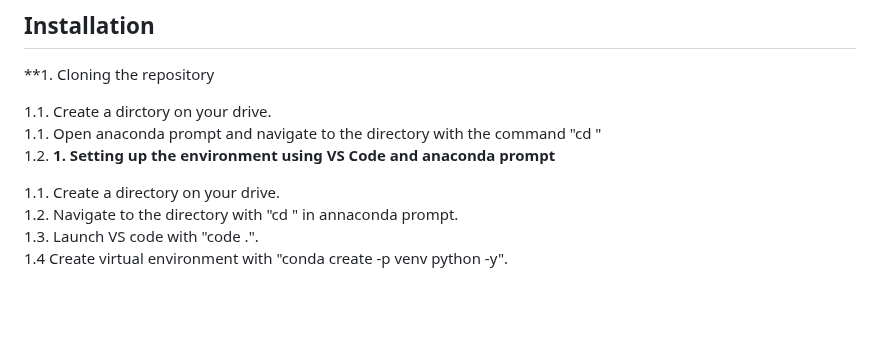
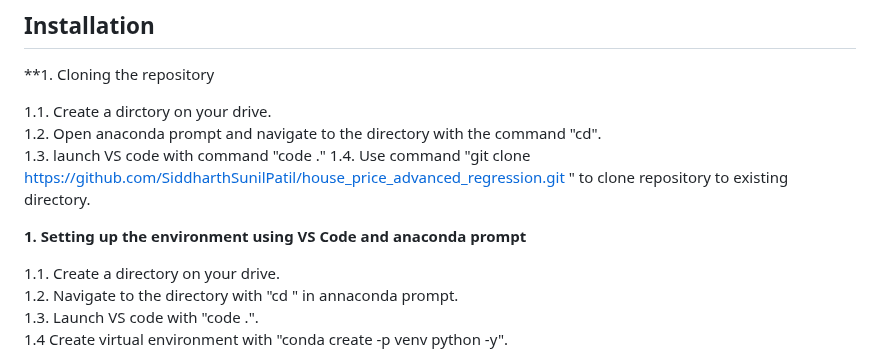
Before and after one commit to SiddharthSunilPatil/house_price_advanced_regression, a Markdown page: README.md, the part around the change. Rendered like a GitHub page; blank space fills up the shorter version.

```diff
--- a/README.md
+++ b/README.md
@@ -108,8 +108,11 @@
 **1. Cloning the repository
 
 1.1. Create a dirctory on your drive.
-1.1. Open anaconda prompt and navigate to the directory with the command "cd <directory path>"
-1.2.
+1.2. Open anaconda prompt and navigate to the directory with the command "cd".
+1.3. launch VS code with command "code ."
+1.4. Use command "git clone https://github.com/SiddharthSunilPatil/house_price_advanced_regression.git
+" to clone repository to existing directory.
+
 **1. Setting up the environment using VS Code and anaconda prompt**
 
 1.1. Create a directory on your drive.
```
